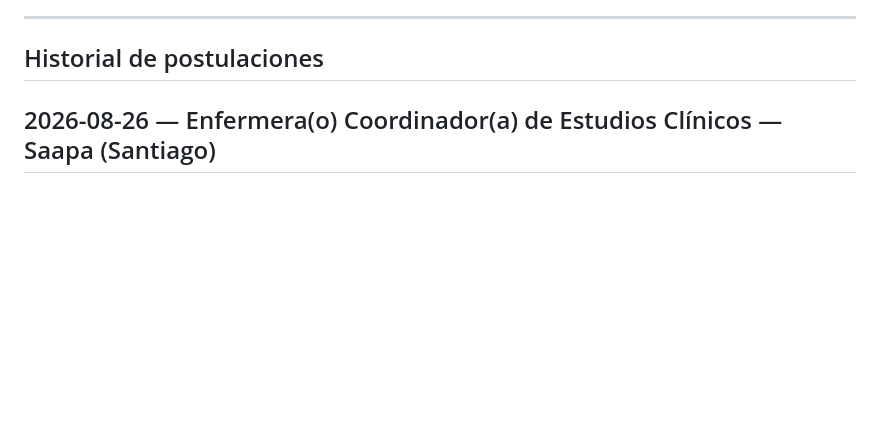
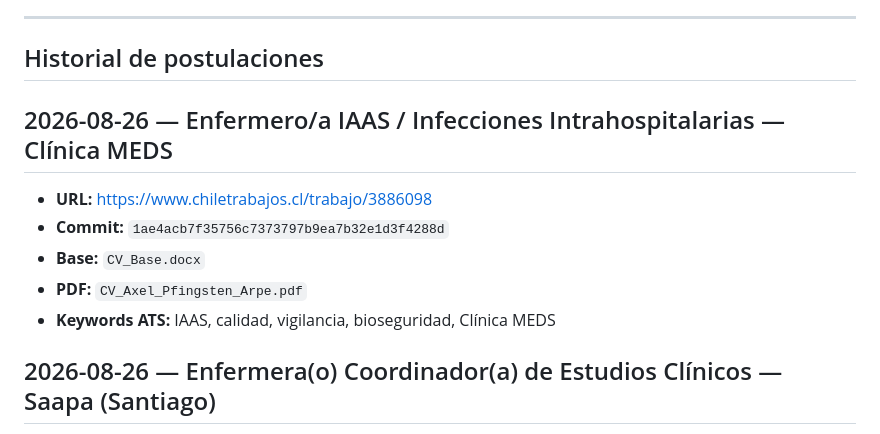
Before and after one commit to guillermoprojaslema/Agarra-la-Pallapp, a Markdown page: README.md, the part around the change. Drawn GitHub-style; blank space fills up the shorter version.

Commit message:
Registrar en README la adaptación OF-20260826-06 (1ae4acb).

```diff
--- a/README.md
+++ b/README.md
@@ -18,6 +18,15 @@ Cada entrada del historial registra la **URL del aviso** y el **hash del commit*
 ---
 
 ## Historial de postulaciones
+
+## 2026-08-26 — Enfermero/a IAAS / Infecciones Intrahospitalarias — Clínica MEDS
+
+- **URL:** https://www.chiletrabajos.cl/trabajo/3886098
+- **Commit:** `1ae4acb7f35756c7373797b9ea7b32e1d3f4288d`
+- **Base:** `CV_Base.docx`
+- **PDF:** `CV_Axel_Pfingsten_Arpe.pdf`
+- **Keywords ATS:** IAAS, calidad, vigilancia, bioseguridad, Clínica MEDS
+
 
 ## 2026-08-26 — Enfermera(o) Coordinador(a) de Estudios Clínicos — Saapa (Santiago)
 
```
